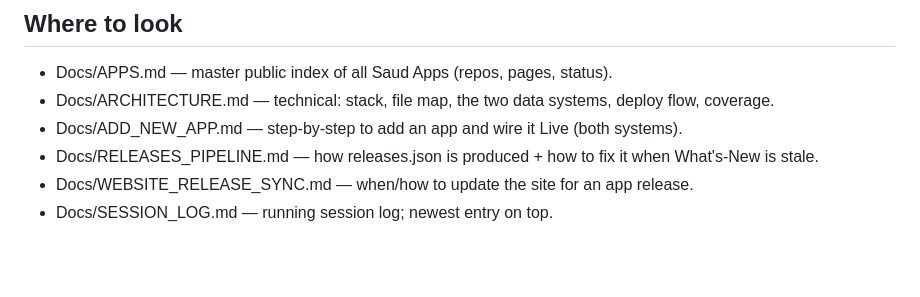
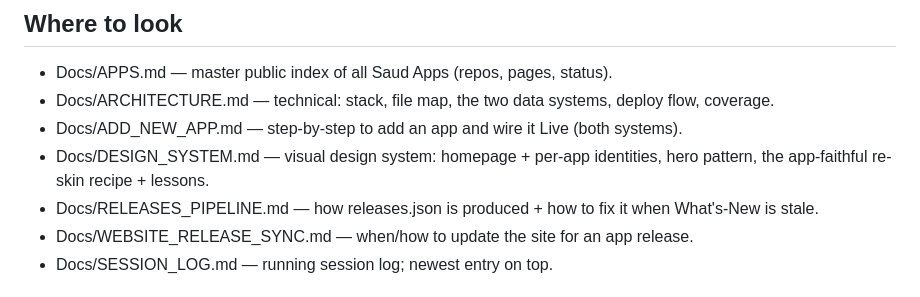
Before and after one commit to saudapps/saudapps.github.io, a Markdown page: CLAUDE.md, the part around the change. Rendered like a GitHub page; blank space fills up the shorter version.

```diff
--- a/CLAUDE.md
+++ b/CLAUDE.md
@@ -62,6 +62,7 @@ When any apply, follow Docs/WEBSITE_RELEASE_SYNC.md before calling the release d
 - Docs/APPS.md                 — master public index of all Saud Apps (repos, pages, status).
 - Docs/ARCHITECTURE.md         — technical: stack, file map, the two data systems, deploy flow, coverage.
 - Docs/ADD_NEW_APP.md          — step-by-step to add an app and wire it Live (both systems).
+- Docs/DESIGN_SYSTEM.md        — visual design system: homepage + per-app identities, hero pattern, the app-faithful re-skin recipe + lessons.
 - Docs/RELEASES_PIPELINE.md    — how releases.json is produced + how to fix it when What's-New is stale.
 - Docs/WEBSITE_RELEASE_SYNC.md — when/how to update the site for an app release.
 - Docs/SESSION_LOG.md          — running session log; newest entry on top.
```
Also changed, not shown: Docs/DESIGN_SYSTEM.md (added, +179 -0 lines), Docs/SESSION_LOG.md (+18 -0 lines).
